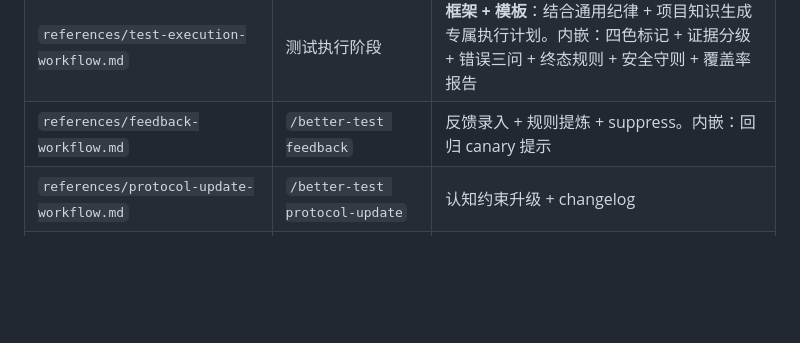
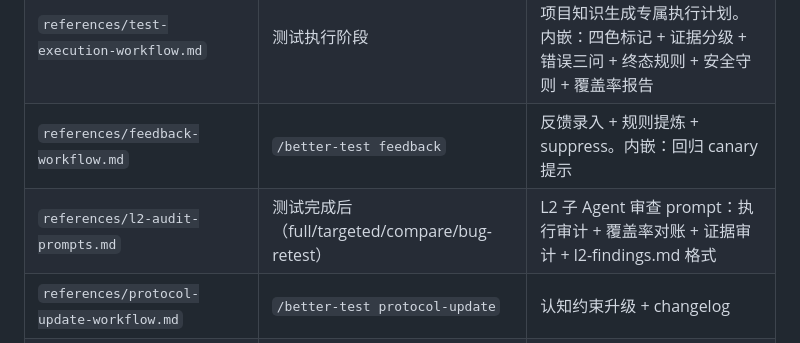
Before and after one commit to d-wwei/better-test, a Markdown page: SKILL.md, the part around the change. Drawn GitHub-style; blank space fills up the shorter version.

```diff
--- a/SKILL.md
+++ b/SKILL.md
@@ -110,6 +110,7 @@ argument-hint: "init | update | strategy | feedback <id> <verdict> | protocol-up
 | `references/strategy-workflow.md` | `/better-test strategy` | 变更检测 + 影响分析 + 决策树 + 条件检查（批量/组合策略/发布建议） |
 | `references/test-execution-workflow.md` | 测试执行阶段 | **框架 + 模板**：结合通用纪律 + 项目知识生成专属执行计划。内嵌：四色标记 + 证据分级 + 错误三问 + 终态规则 + 安全守则 + 覆盖率报告 |
 | `references/feedback-workflow.md` | `/better-test feedback` | 反馈录入 + 规则提炼 + suppress。内嵌：回归 canary 提示 |
+| `references/l2-audit-prompts.md` | 测试完成后（full/targeted/compare/bug-retest） | L2 子 Agent 审查 prompt：执行审计 + 覆盖率对账 + 证据审计 + l2-findings.md 格式 |
 | `references/protocol-update-workflow.md` | `/better-test protocol-update` | 认知约束升级 + changelog |
 | `references/reflect-workflow.md` | `/better-test reflect` | 历史经验提取：6 类分析 + 增量/全量两层机制 |
 | `references/progress-workflow.md` | `/better-test checkpoint` 或 `resume` | 断点续传 |
```
Also changed, not shown: references/l2-audit-prompts.md (added, +243 -0 lines).
